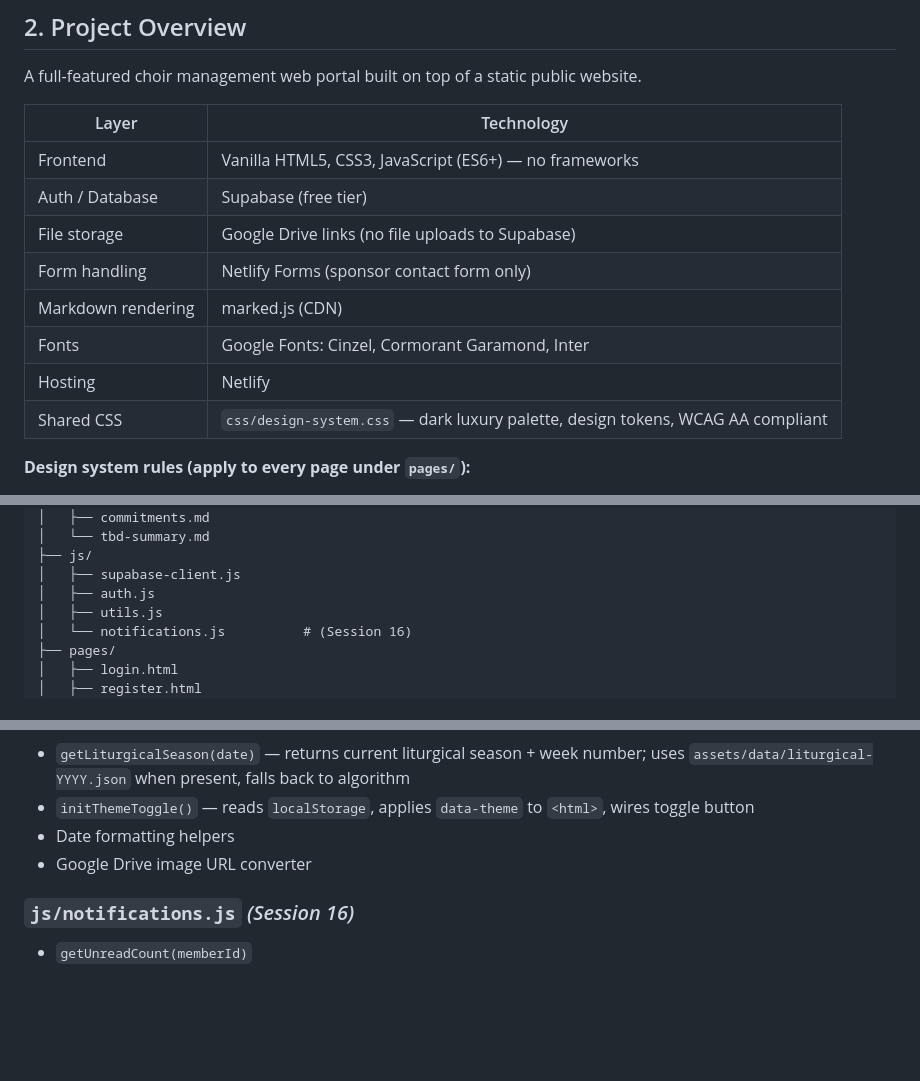
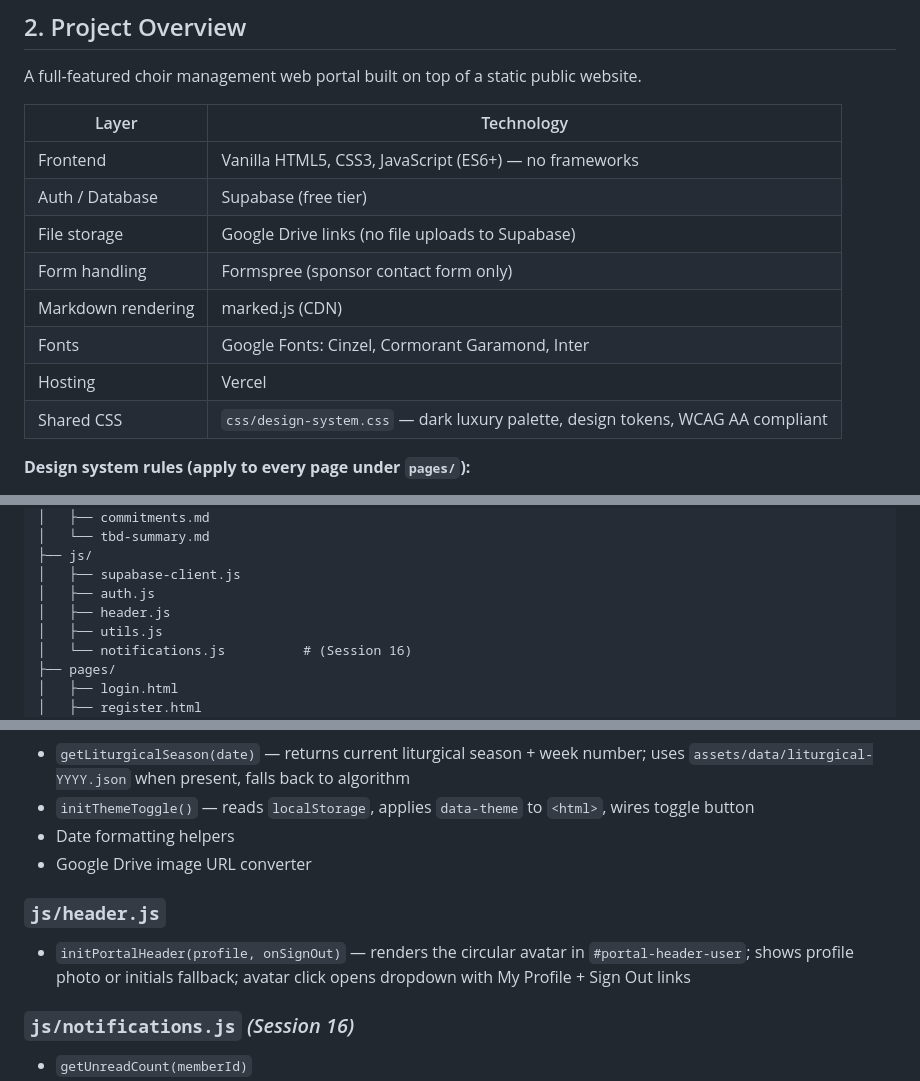
Before and after one commit to jdesolate/sanvicente-choir, a Markdown page: CHOIR_KNOWLEDGE.md, 3 parts joined by grey strips. Drawn GitHub-style; blank space fills up the shorter version.

```diff
--- a/CHOIR_KNOWLEDGE.md
+++ b/CHOIR_KNOWLEDGE.md
@@ -48,10 +48,10 @@ A full-featured choir management web portal built on top of a static public webs
 | Frontend | Vanilla HTML5, CSS3, JavaScript (ES6+) — no frameworks |
 | Auth / Database | Supabase (free tier) |
 | File storage | Google Drive links (no file uploads to Supabase) |
-| Form handling | Netlify Forms (sponsor contact form only) |
+| Form handling | Formspree (sponsor contact form only) |
 | Markdown rendering | marked.js (CDN) |
 | Fonts | Google Fonts: Cinzel, Cormorant Garamond, Inter |
-| Hosting | Netlify |
+| Hosting | Vercel |
 | Shared CSS | `css/design-system.css` — dark luxury palette, design tokens, WCAG AA compliant |
 
 **Design system rules (apply to every page under `pages/`):**
@@ -87,6 +87,7 @@ sanvicente-choir/
 ├── js/
 │   ├── supabase-client.js
 │   ├── auth.js
+│   ├── header.js
 │   ├── utils.js
 │   └── notifications.js          # (Session 16)
 ├── pages/
@@ -387,6 +391,9 @@ Initializes and exports the Supabase client.
 - Date formatting helpers
 - Google Drive image URL converter
 
+### `js/header.js`
+- `initPortalHeader(profile, onSignOut)` — renders the circular avatar in `#portal-header-user`; shows profile photo or initials fallback; avatar click opens dropdown with My Profile + Sign Out links
+
 ### `js/notifications.js` *(Session 16)*
 - `getUnreadCount(memberId)`
 - `getNotifications(memberId, limit)`
```
Also changed, not shown: other parts of CHOIR_KNOWLEDGE.md (+18 -15 lines).
